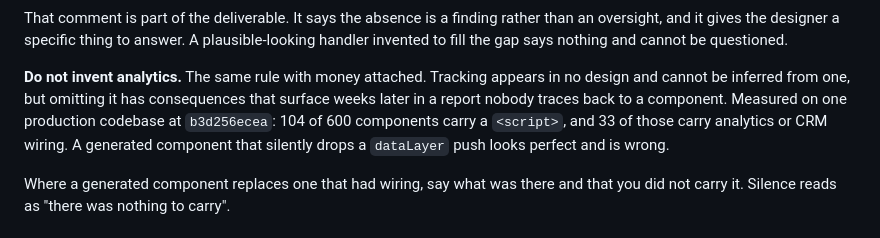
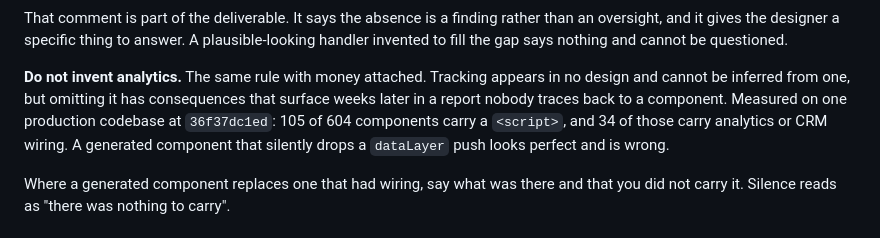
Before and after one commit to duangsamonpd-ball/full-stack-design-skills-iron, a Markdown page: skills/design-to-code-workflow/SKILL.md, the part around the change. Rendered like a GitHub page.

Commit message:
The counts are re-stamped to live main, now that the remote answers again
PR #7 stamped these numbers at b3d256ecea, the 2026-09-14 snapshot, because
that was the only copy of the target reachable at the time. Access to
iron-software/iron-websites landed the same day, the clone fast-forwarded 214
commits to 36f37dc1ed, and the same script run against the live repository
returns 604 / 105 / 34.

The measurement is unchanged -- git ls-files, .astro only, corpus
src/components + src/render, counted by prefix rather than a '**/*.astro'
pathspec -- so all three readings remain comparable:

  15f5e96f7c  2026-09-03   602 / 102 / 32
  b3d256ecea  2026-09-14   600 / 104 / 33
  36f37dc1ed  2026-09-15   604 / 105 / 34

A number quoted against a snapshot is a number nobody can re-run. This one can
now be re-run by anyone with access, which is the state the Decay card asked
for.

references/figma-variable-translation.md is untouched again: its 60 var()
declarations held at all three commits.

Co-Authored-By: Claude Opus 5 <noreply@anthropic.com>

```diff
--- a/skills/design-to-code-workflow/SKILL.md
+++ b/skills/design-to-code-workflow/SKILL.md
@@ -147,8 +147,8 @@ the gap says nothing and cannot be questioned.
 
 **Do not invent analytics.** The same rule with money attached. Tracking appears in no design and
 cannot be inferred from one, but omitting it has consequences that surface weeks later in a report
-nobody traces back to a component. Measured on one production codebase at `b3d256ecea`: 104 of 600 components
-carry a `<script>`, and 33 of those carry analytics or CRM wiring. A generated component that silently
+nobody traces back to a component. Measured on one production codebase at `36f37dc1ed`: 105 of 604 components
+carry a `<script>`, and 34 of those carry analytics or CRM wiring. A generated component that silently
 drops a `dataLayer` push looks perfect and is wrong.
 
 Where a generated component replaces one that had wiring, say what was there and that you did not
```
